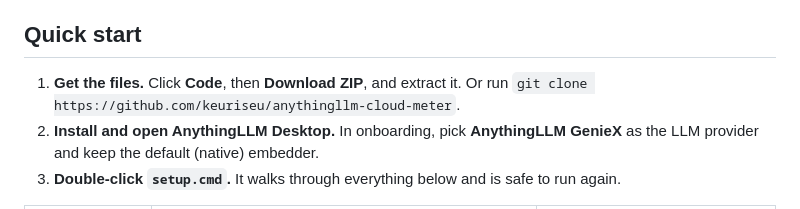
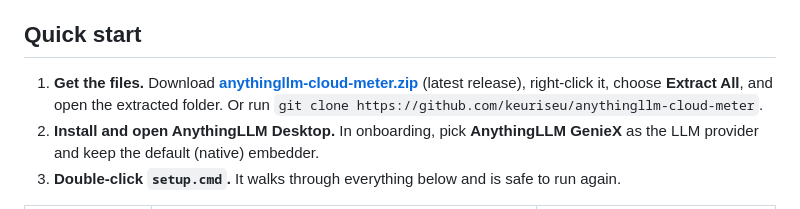
Before and after one commit to keuriseu/anythingllm-cloud-meter, a Markdown page: README.md, the part around the change. Rendered like a GitHub page.

Commit message:
README: download link to the latest release zip
Co-Authored-By: Claude Opus 5.5 <noreply@anthropic.com>

```diff
--- a/README.md
+++ b/README.md
@@ -15,7 +15,7 @@ Everything runs on `127.0.0.1` and works in airplane mode. The meter needs no in
 
 ## Quick start
 
-1. **Get the files.** Click **Code**, then **Download ZIP**, and extract it. Or run `git clone https://github.com/keuriseu/anythingllm-cloud-meter`.
+1. **Get the files.** Download **[anythingllm-cloud-meter.zip](https://github.com/keuriseu/anythingllm-cloud-meter/releases/latest/download/anythingllm-cloud-meter.zip)** (latest release), right-click it, choose **Extract All**, and open the extracted folder. Or run `git clone https://github.com/keuriseu/anythingllm-cloud-meter`.
 2. **Install and open AnythingLLM Desktop.** In onboarding, pick **AnythingLLM GenieX** as the LLM provider and keep the default (native) embedder.
 3. **Double-click `setup.cmd`.** It walks through everything below and is safe to run again.
 
```
